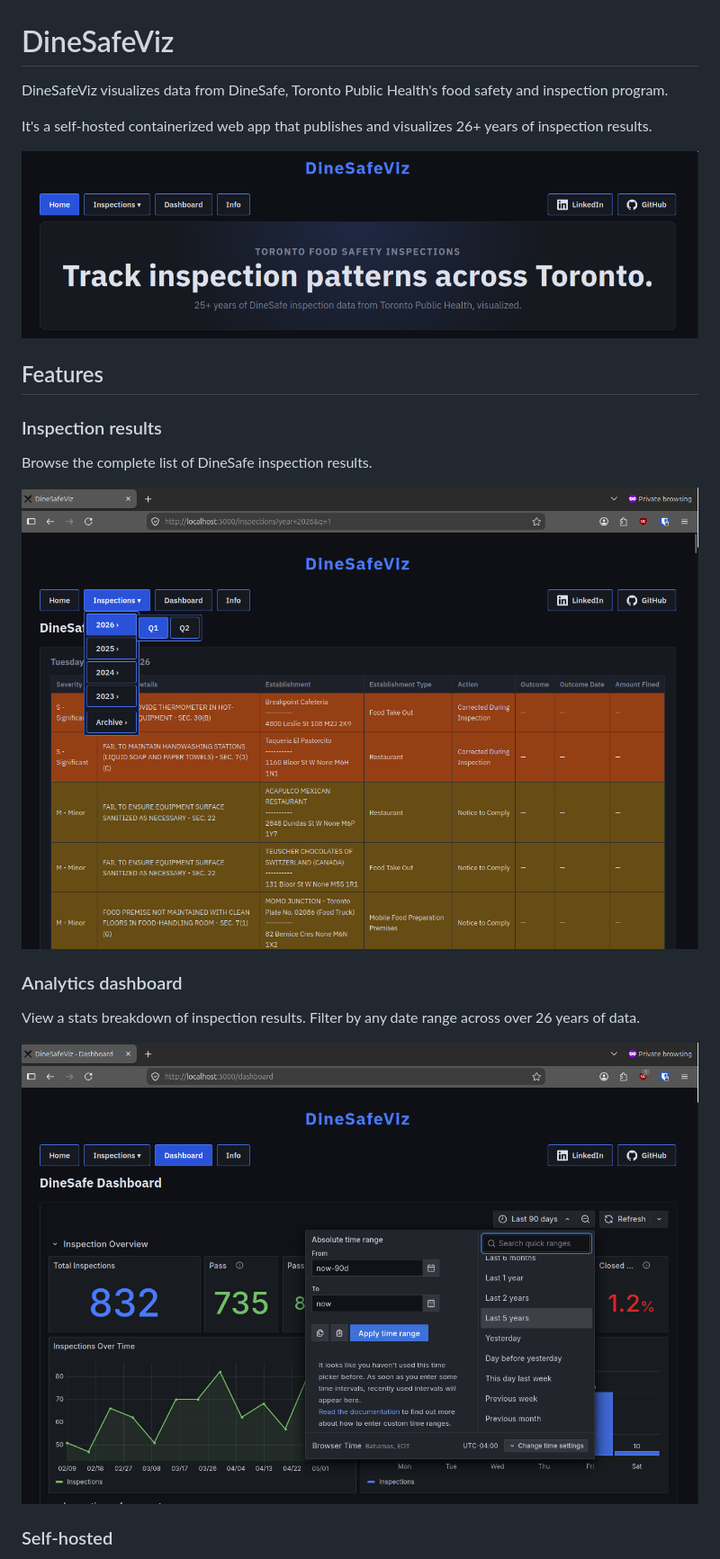
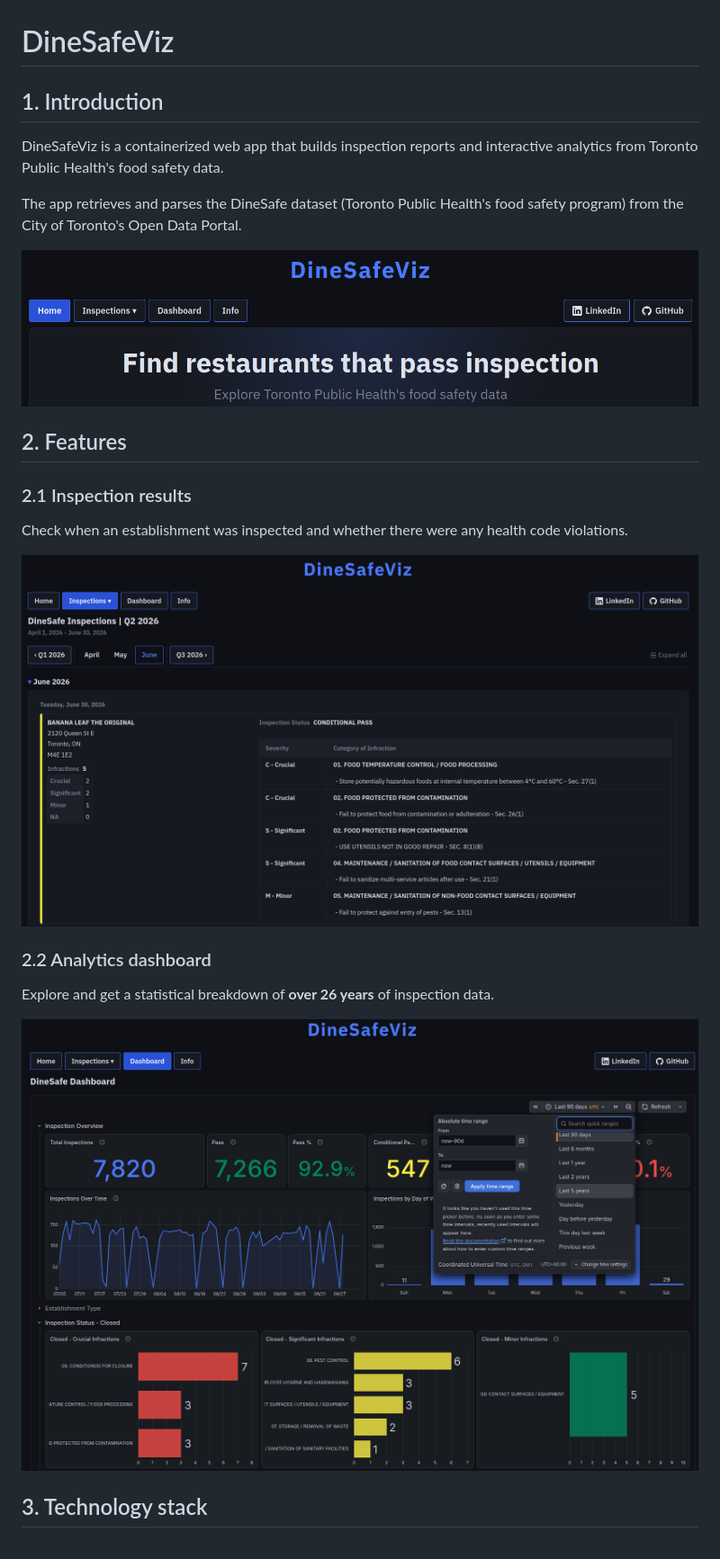
Before and after one commit to im-kenough/DineSafeViz, a Markdown page: README.md, the part around the change printed below. Shown: that part at 90% size. GitHub-like rendering; pictures changed too: docs/img/root-readme/dsv-dash-1.png, docs/img/root-readme/dsv-home-1.png, docs/img/root-readme/dsv-inspect-1.png (added).

```diff
--- a/README.md
+++ b/README.md
@@ -1,23 +1,24 @@
 # DineSafeViz
 
-DineSafeViz visualizes data from DineSafe, Toronto Public Health's food
-safety and inspection program.
+## 1. Introduction
+DineSafeViz is a containerized web app that builds inspection reports and
+interactive analytics from Toronto Public Health's food safety data.
 
-It's a self-hosted containerized web app that publishes and visualizes 26+ years
-of inspection results.
+The app retrieves and parses the DineSafe dataset (Toronto Public Health's food
+safety program) from the City of Toronto's Open Data Portal.
 
 ![DineSafeViz home page](docs/img/root-readme/dsv-home-1.png)
 
-## Features
+## 2. Features
 
-### Inspection results
+### 2.1 Inspection results
 
-Browse the complete list of DineSafe inspection results.
+Check when an establishment was inspected and whether there were any health
+code violations.
 
-![Inspection results page](docs/img/root-readme/inspec-1.png)
+![Inspection results page](docs/img/root-readme/dsv-inspect-1.png)
 
-### Analytics dashboard
+### 2.2 Analytics dashboard
 
-View a stats breakdown of inspection results. Filter by any date range
-across over 26 years of data.
+Explore and get a statistical breakdown of **over 26 years** of inspection data.
 
@@ -25,3 +26,3 @@ across over 26 years of data.
 
-### Self-hosted
+## 3. Technology stack
 
```
Also changed, not shown: other parts of README.md (+8 -77 lines), 1 other file.
